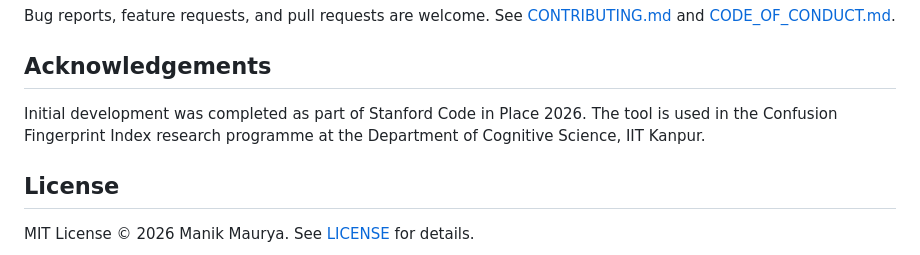
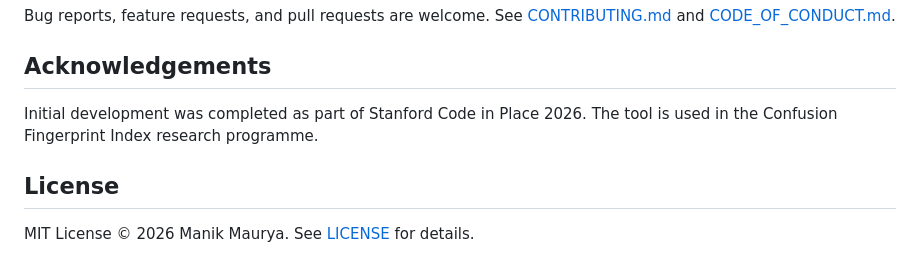
Before and after one commit to Manik-Maurya/Confusion-Mapper, a Markdown page: README.md, the part around the change. Drawn GitHub-style.

```diff
--- a/README.md
+++ b/README.md
@@ -236,7 +236,7 @@ Bug reports, feature requests, and pull requests are welcome. See [CONTRIBUTING.
 
 ## Acknowledgements
 
-Initial development was completed as part of Stanford Code in Place 2026. The tool is used in the Confusion Fingerprint Index research programme at the Department of Cognitive Science, IIT Kanpur.
+Initial development was completed as part of Stanford Code in Place 2026. The tool is used in the Confusion Fingerprint Index research programme.
 
 ## License
 
```
